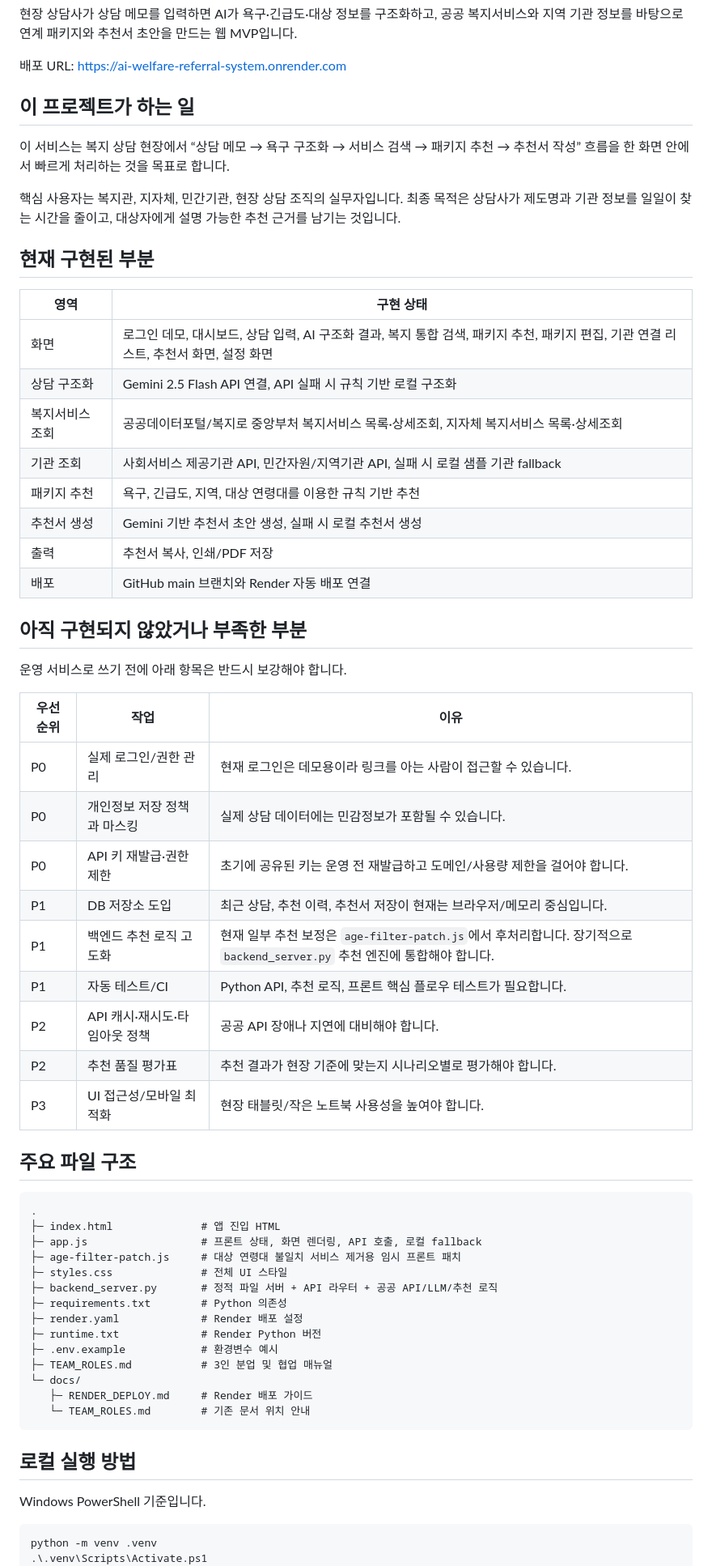
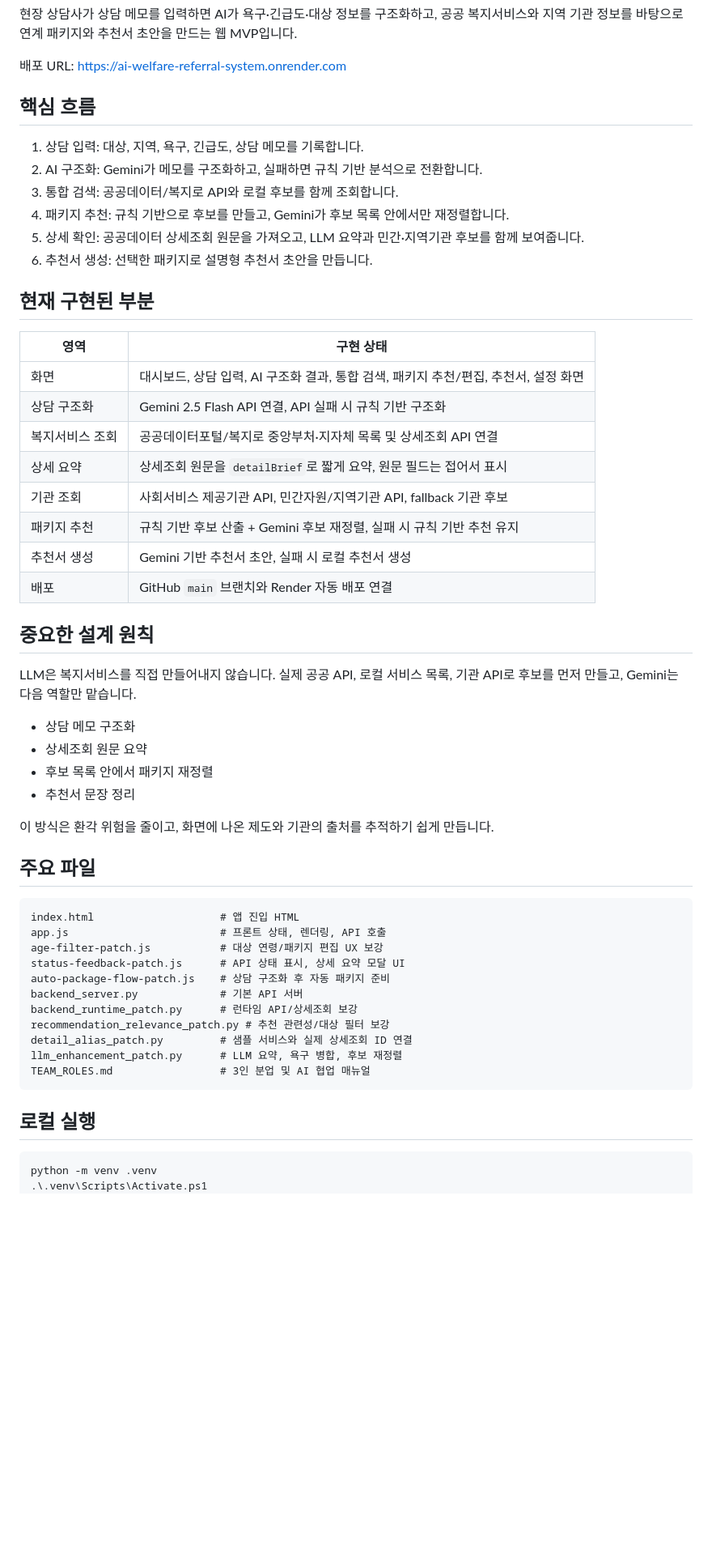
Before and after one commit to hitori-gotoh2002/ai-welfare-referral-system, a Markdown page: README.md, the part around one of its changes. Shown at 81% size. Drawn GitHub-style; blank space fills up the shorter version.

Commit message:
Document LLM-enhanced welfare recommendation flow

````diff
--- a/README.md
+++ b/README.md
@@ -4,63 +4,56 @@
 
 배포 URL: https://ai-welfare-referral-system.onrender.com
 
-## 이 프로젝트가 하는 일
+## 핵심 흐름
 
-이 서비스는 복지 상담 현장에서 “상담 메모 → 욕구 구조화 → 서비스 검색 → 패키지 추천 → 추천서 작성” 흐름을 한 화면 안에서 빠르게 처리하는 것을 목표로 합니다.
-
-핵심 사용자는 복지관, 지자체, 민간기관, 현장 상담 조직의 실무자입니다. 최종 목적은 상담사가 제도명과 기관 정보를 일일이 찾는 시간을 줄이고, 대상자에게 설명 가능한 추천 근거를 남기는 것입니다.
+1. 상담 입력: 대상, 지역, 욕구, 긴급도, 상담 메모를 기록합니다.
+2. AI 구조화: Gemini가 메모를 구조화하고, 실패하면 규칙 기반 분석으로 전환합니다.
+3. 통합 검색: 공공데이터/복지로 API와 로컬 후보를 함께 조회합니다.
+4. 패키지 추천: 규칙 기반으로 후보를 만들고, Gemini가 후보 목록 안에서만 재정렬합니다.
+5. 상세 확인: 공공데이터 상세조회 원문을 가져오고, LLM 요약과 민간·지역기관 후보를 함께 보여줍니다.
+6. 추천서 생성: 선택한 패키지로 설명형 추천서 초안을 만듭니다.
 
 ## 현재 구현된 부분
 
 | 영역 | 구현 상태 |
 | --- | --- |
-| 화면 | 로그인 데모, 대시보드, 상담 입력, AI 구조화 결과, 복지 통합 검색, 패키지 추천, 패키지 편집, 기관 연결 리스트, 추천서 화면, 설정 화면 |
-| 상담 구조화 | Gemini 2.5 Flash API 연결, API 실패 시 규칙 기반 로컬 구조화 |
-| 복지서비스 조회 | 공공데이터포털/복지로 중앙부처 복지서비스 목록·상세조회, 지자체 복지서비스 목록·상세조회 |
-| 기관 조회 | 사회서비스 제공기관 API, 민간자원/지역기관 API, 실패 시 로컬 샘플 기관 fallback |
-| 패키지 추천 | 욕구, 긴급도, 지역, 대상 연령대를 이용한 규칙 기반 추천 |
-| 추천서 생성 | Gemini 기반 추천서 초안 생성, 실패 시 로컬 추천서 생성 |
-| 출력 | 추천서 복사, 인쇄/PDF 저장 |
-| 배포 | GitHub main 브랜치와 Render 자동 배포 연결 |
+| 화면 | 대시보드, 상담 입력, AI 구조화 결과, 통합 검색, 패키지 추천/편집, 추천서, 설정 화면 |
+| 상담 구조화 | Gemini 2.5 Flash API 연결, API 실패 시 규칙 기반 구조화 |
+| 복지서비스 조회 | 공공데이터포털/복지로 중앙부처·지자체 목록 및 상세조회 API 연결 |
+| 상세 요약 | 상세조회 원문을 `detailBrief`로 짧게 요약, 원문 필드는 접어서 표시 |
+| 기관 조회 | 사회서비스 제공기관 API, 민간자원/지역기관 API, fallback 기관 후보 |
+| 패키지 추천 | 규칙 기반 후보 산출 + Gemini 후보 재정렬, 실패 시 규칙 기반 추천 유지 |
+| 추천서 생성 | Gemini 기반 추천서 초안, 실패 시 로컬 추천서 생성 |
+| 배포 | GitHub `main` 브랜치와 Render 자동 배포 연결 |
 
-## 아직 구현되지 않았거나 부족한 부분
+## 중요한 설계 원칙
 
-운영 서비스로 쓰기 전에 아래 항목은 반드시 보강해야 합니다.
+LLM은 복지서비스를 직접 만들어내지 않습니다. 실제 공공 API, 로컬 서비스 목록, 기관 API로 후보를 먼저 만들고, Gemini는 다음 역할만 맡습니다.
 
-| 우선순위 | 작업 | 이유 |
-| --- | --- | --- |
-| P0 | 실제 로그인/권한 관리 | 현재 로그인은 데모용이라 링크를 아는 사람이 접근할 수 있습니다. |
-| P0 | 개인정보 저장 정책과 마스킹 | 실제 상담 데이터에는 민감정보가 포함될 수 있습니다. |
-| P0 | API 키 재발급·권한 제한 | 초기에 공유된 키는 운영 전 재발급하고 도메인/사용량 제한을 걸어야 합니다. |
-| P1 | DB 저장소 도입 | 최근 상담, 추천 이력, 추천서 저장이 현재는 브라우저/메모리 중심입니다. |
-| P1 | 백엔드 추천 로직 고도화 | 현재 일부 추천 보정은 `age-filter-patch.js`에서 후처리합니다. 장기적으로 `backend_server.py` 추천 엔진에 통합해야 합니다. |
-| P1 | 자동 테스트/CI | Python API, 추천 로직, 프론트 핵심 플로우 테스트가 필요합니다. |
-| P2 | API 캐시·재시도·타임아웃 정책 | 공공 API 장애나 지연에 대비해야 합니다. |
-| P2 | 추천 품질 평가표 | 추천 결과가 현장 기준에 맞는지 시나리오별로 평가해야 합니다. |
-| P3 | UI 접근성/모바일 최적화 | 현장 태블릿/작은 노트북 사용성을 높여야 합니다. |
+- 상담 메모 구조화
+- 상세조회 원문 요약
+- 후보 목록 안에서 패키지 재정렬
+- 추천서 문장 정리
 
-## 주요 파일 구조
+이 방식은 환각 위험을 줄이고, 화면에 나온 제도와 기관의 출처를 추적하기 쉽게 만듭니다.
+
+## 주요 파일
 
 ```text
-.
-├─ index.html              # 앱 진입 HTML
-├─ app.js                  # 프론트 상태, 화면 렌더링, API 호출, 로컬 fallback
-├─ age-filter-patch.js     # 대상 연령대 불일치 서비스 제거용 임시 프론트 패치
-├─ styles.css              # 전체 UI 스타일
-├─ backend_server.py       # 정적 파일 서버 + API 라우터 + 공공 API/LLM/추천 로직
-├─ requirements.txt        # Python 의존성
-├─ render.yaml             # Render 배포 설정
-├─ runtime.txt             # Render Python 버전
-├─ .env.example            # 환경변수 예시
-├─ TEAM_ROLES.md           # 3인 분업 및 협업 매뉴얼
-└─ docs/
-   ├─ RENDER_DEPLOY.md     # Render 배포 가이드
-   └─ TEAM_ROLES.md        # 기존 문서 위치 안내
+index.html                    # 앱 진입 HTML
+app.js                        # 프론트 상태, 렌더링, API 호출
+age-filter-patch.js           # 대상 연령/패키지 편집 UX 보강
+status-feedback-patch.js      # API 상태 표시, 상세 요약 모달 UI
+auto-package-flow-patch.js    # 상담 구조화 후 자동 패키지 준비
+backend_server.py             # 기본 API 서버
+backend_runtime_patch.py      # 런타임 API/상세조회 보강
+recommendation_relevance_patch.py # 추천 관련성/대상 필터 보강
+detail_alias_patch.py         # 샘플 서비스와 실제 상세조회 ID 연결
+llm_enhancement_patch.py      # LLM 요약, 욕구 병합, 후보 재정렬
+TEAM_ROLES.md                 # 3인 분업 및 AI 협업 매뉴얼
 ```
 
-## 로컬 실행 방법
-
-Windows PowerShell 기준입니다.
+## 로컬 실행
 
 ```powershell
 python -m venv .venv
````
Also changed, not shown: other parts of README.md (+36 -63 lines).
